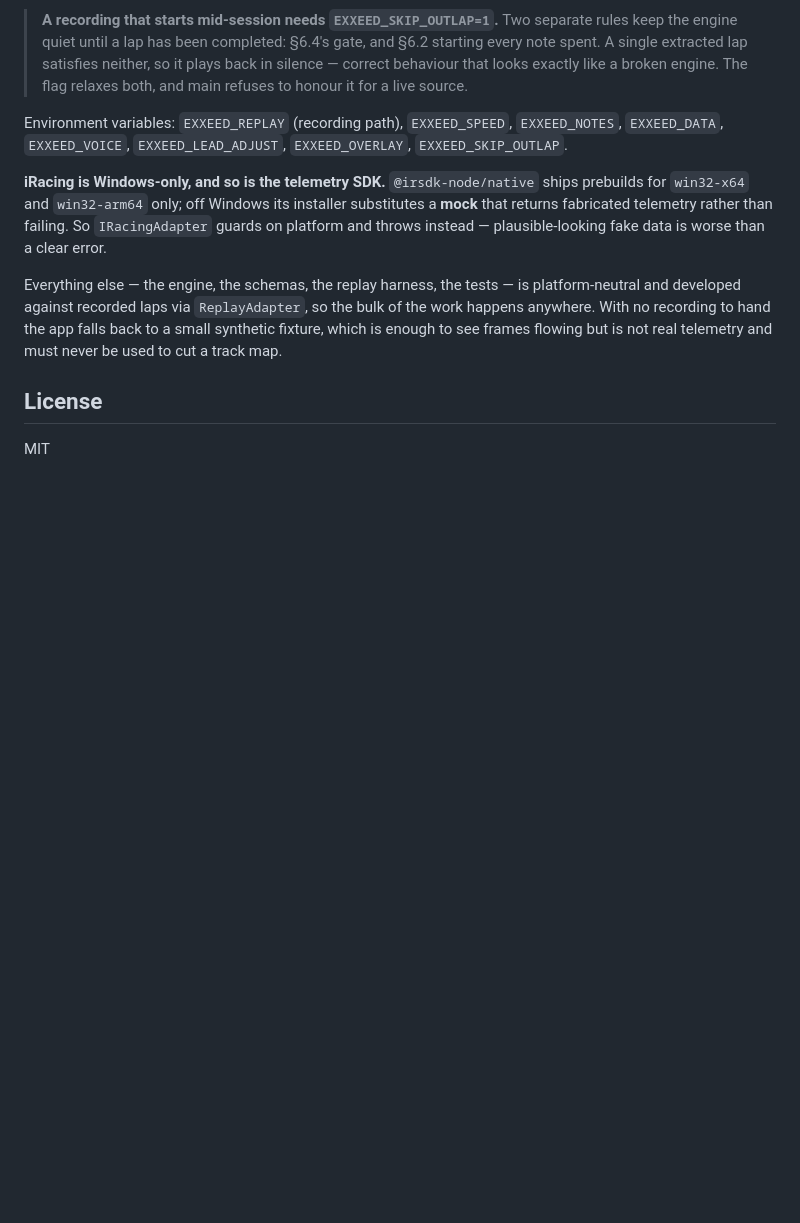
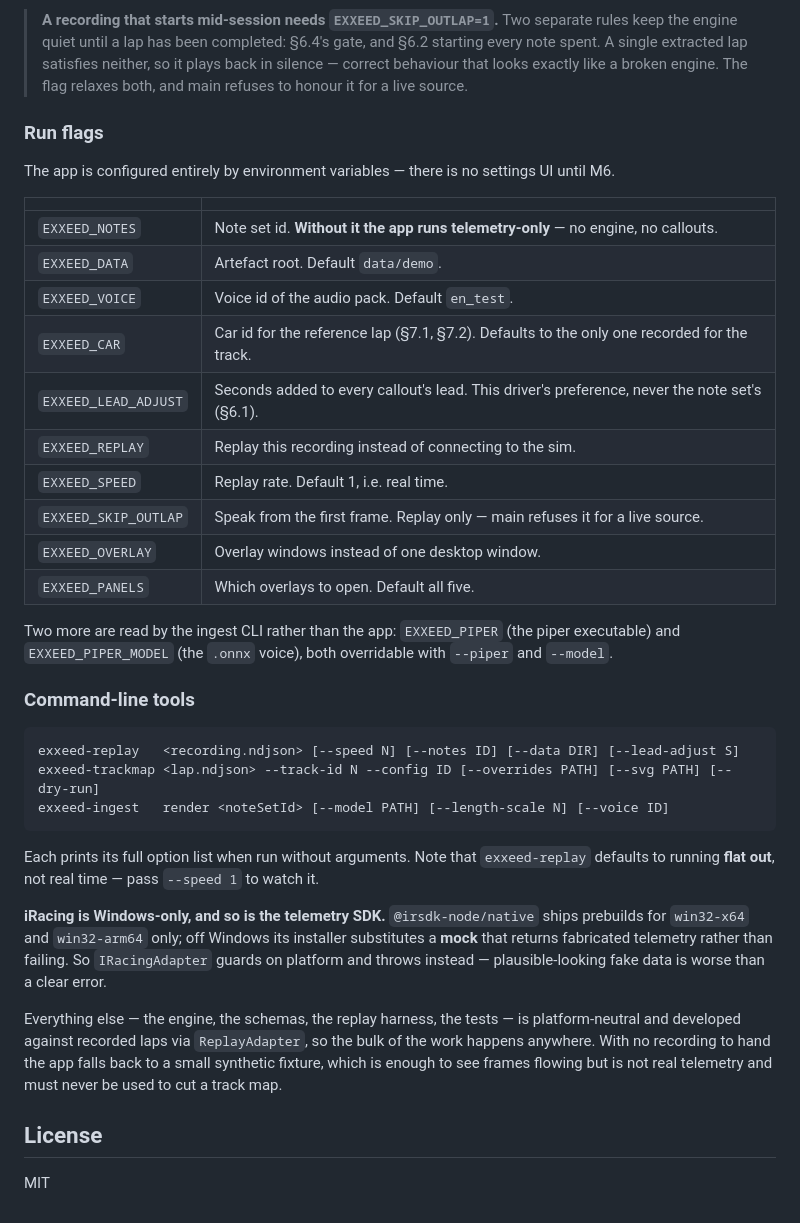
Before and after one commit to AwsmOli/exxeed, a Markdown page: README.md, the part around the change. Rendered like a GitHub page; blank space fills up the shorter version.

Commit message:
Document every run flag
EXXEED_CAR was undocumented entirely, and EXXEED_PIPER/EXXEED_PIPER_MODEL
only appeared in the ingest CLI's own usage text. Found by grepping the
source for what is actually read rather than trusting the list.

Also records the two defaults that surprise: the app runs telemetry-only
without EXXEED_NOTES, and exxeed-replay runs flat out rather than real
time.

Co-Authored-By: Claude Opus 5 <noreply@anthropic.com>
Claude-Session: https://claude.ai/code/session_016nZ7YmRfCNRDz721c3RWwg

````diff
--- a/README.md
+++ b/README.md
@@ -155,9 +155,39 @@ Replay runs at real time unless you ask otherwise — `EXXEED_SPEED=8` to hurry.
 > like a broken engine. The flag relaxes both, and main refuses to honour it for
 > a live source.
 
-Environment variables: `EXXEED_REPLAY` (recording path), `EXXEED_SPEED`,
-`EXXEED_NOTES`, `EXXEED_DATA`, `EXXEED_VOICE`, `EXXEED_LEAD_ADJUST`,
-`EXXEED_OVERLAY`, `EXXEED_SKIP_OUTLAP`.
+### Run flags
+
+The app is configured entirely by environment variables — there is no settings UI
+until M6.
+
+| | |
+|---|---|
+| `EXXEED_NOTES` | Note set id. **Without it the app runs telemetry-only** — no engine, no callouts. |
+| `EXXEED_DATA` | Artefact root. Default `data/demo`. |
+| `EXXEED_VOICE` | Voice id of the audio pack. Default `en_test`. |
+| `EXXEED_CAR` | Car id for the reference lap (§7.1, §7.2). Defaults to the only one recorded for the track. |
+| `EXXEED_LEAD_ADJUST` | Seconds added to every callout's lead. This driver's preference, never the note set's (§6.1). |
+| `EXXEED_REPLAY` | Replay this recording instead of connecting to the sim. |
+| `EXXEED_SPEED` | Replay rate. Default 1, i.e. real time. |
+| `EXXEED_SKIP_OUTLAP` | Speak from the first frame. Replay only — main refuses it for a live source. |
+| `EXXEED_OVERLAY` | Overlay windows instead of one desktop window. |
+| `EXXEED_PANELS` | Which overlays to open. Default all five. |
+
+Two more are read by the ingest CLI rather than the app: `EXXEED_PIPER` (the
+piper executable) and `EXXEED_PIPER_MODEL` (the `.onnx` voice), both overridable
+with `--piper` and `--model`.
+
+### Command-line tools
+
+```
+exxeed-replay   <recording.ndjson> [--speed N] [--notes ID] [--data DIR] [--lead-adjust S]
+exxeed-trackmap <lap.ndjson> --track-id N --config ID [--overrides PATH] [--svg PATH] [--dry-run]
+exxeed-ingest   render <noteSetId> [--model PATH] [--length-scale N] [--voice ID]
+```
+
+Each prints its full option list when run without arguments. Note that
+`exxeed-replay` defaults to running **flat out**, not real time — pass
+`--speed 1` to watch it.
 
 **iRacing is Windows-only, and so is the telemetry SDK.** `@irsdk-node/native`
 ships prebuilds for `win32-x64` and `win32-arm64` only; off Windows its installer
````
